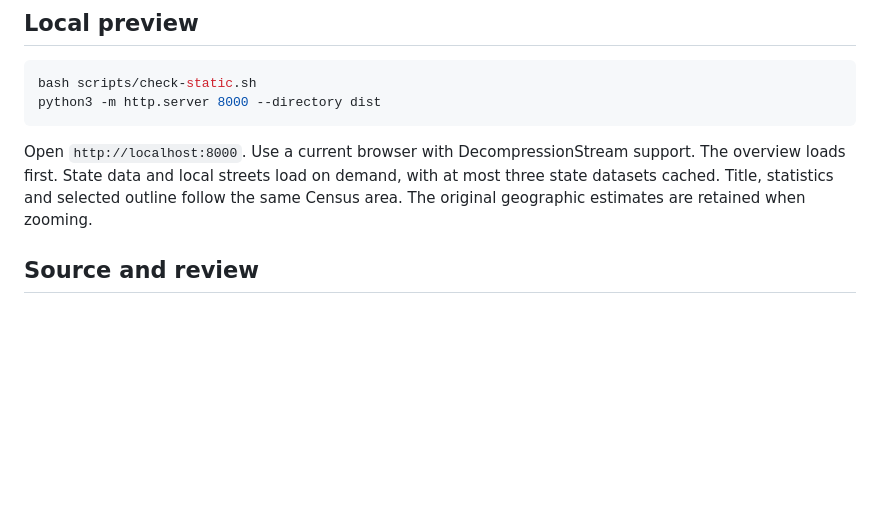
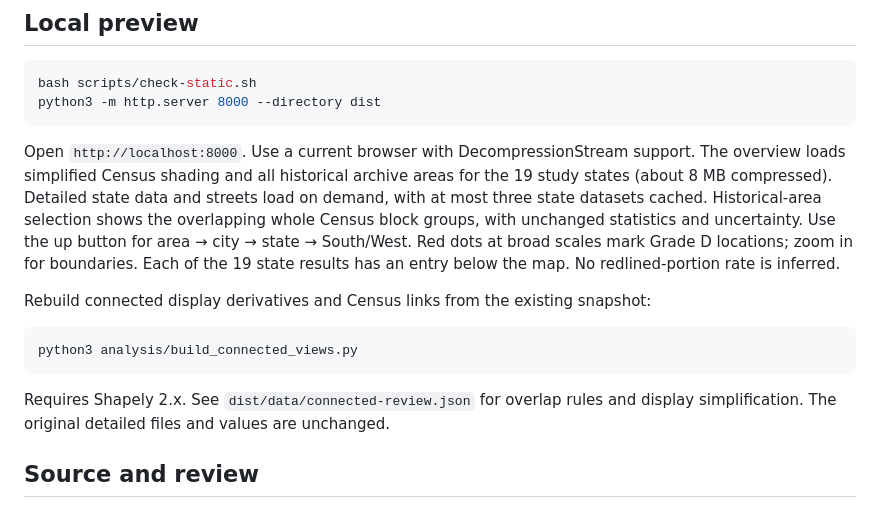
Before and after one commit to tmlee10/redlining-access-atlas, a Markdown page: README.md, the part around the change. GitHub-like rendering; blank space fills up the shorter version.

Commit message:
Document connected historical-area results for all 19 states

````diff
--- a/README.md
+++ b/README.md
@@ -48,9 +48,22 @@ python3 -m http.server 8000 --directory dist
 ```
 
 Open `http://localhost:8000`. Use a current browser with DecompressionStream support.
-The overview loads first. State data and local streets load on demand, with at most
-three state datasets cached. Title, statistics and selected outline follow the same
-Census area. The original geographic estimates are retained when zooming.
+The overview loads simplified Census shading and all historical archive areas for
+the 19 study states (about 8 MB compressed). Detailed state data and streets load
+on demand, with at most three state datasets cached. Historical-area selection
+shows the overlapping whole Census block groups, with unchanged statistics and
+uncertainty. Use the up button for area → city → state → South/West. Red dots at
+broad scales mark Grade D locations; zoom in for boundaries. Each of the 19 state
+results has an entry below the map. No redlined-portion rate is inferred.
+
+Rebuild connected display derivatives and Census links from the existing snapshot:
+
+```sh
+python3 analysis/build_connected_views.py
+```
+
+Requires Shapely 2.x. See `dist/data/connected-review.json` for overlap rules and
+display simplification. The original detailed files and values are unchanged.
 
 ## Source and review
 
````
